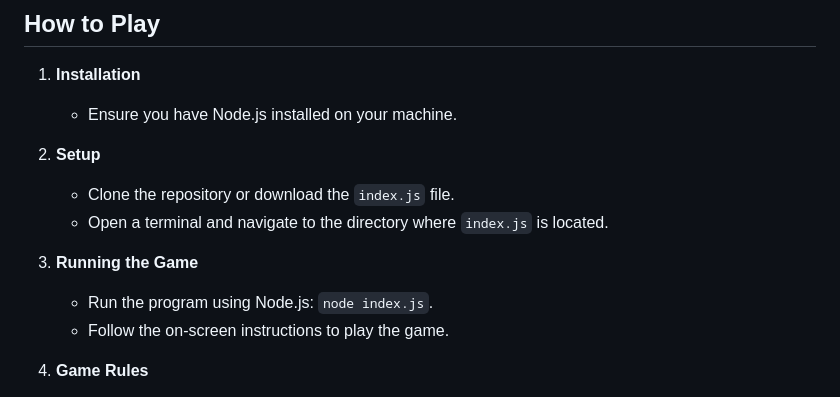
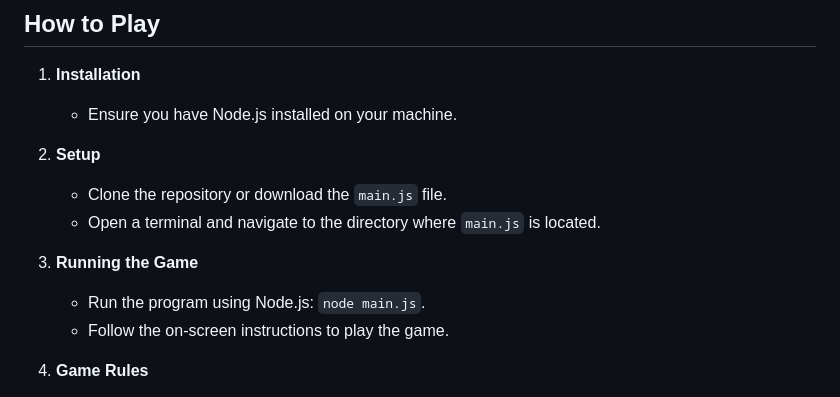
Before and after one commit to VinSevilla/challenge-projects, a Markdown page: Find-Your-Hat/README.md, the part around the change. GitHub-like rendering.

```diff
--- a/Find-Your-Hat/README.md
+++ b/Find-Your-Hat/README.md
@@ -19,11 +19,11 @@ You are positioned in a field represented by a grid of cells. Your goal is to mo
    - Ensure you have Node.js installed on your machine.
 
 2. **Setup**
-   - Clone the repository or download the `index.js` file.
-   - Open a terminal and navigate to the directory where `index.js` is located.
+   - Clone the repository or download the `main.js` file.
+   - Open a terminal and navigate to the directory where `main.js` is located.
 
 3. **Running the Game**
-   - Run the program using Node.js: `node index.js`.
+   - Run the program using Node.js: `node main.js`.
    - Follow the on-screen instructions to play the game.
 
 4. **Game Rules**
```
